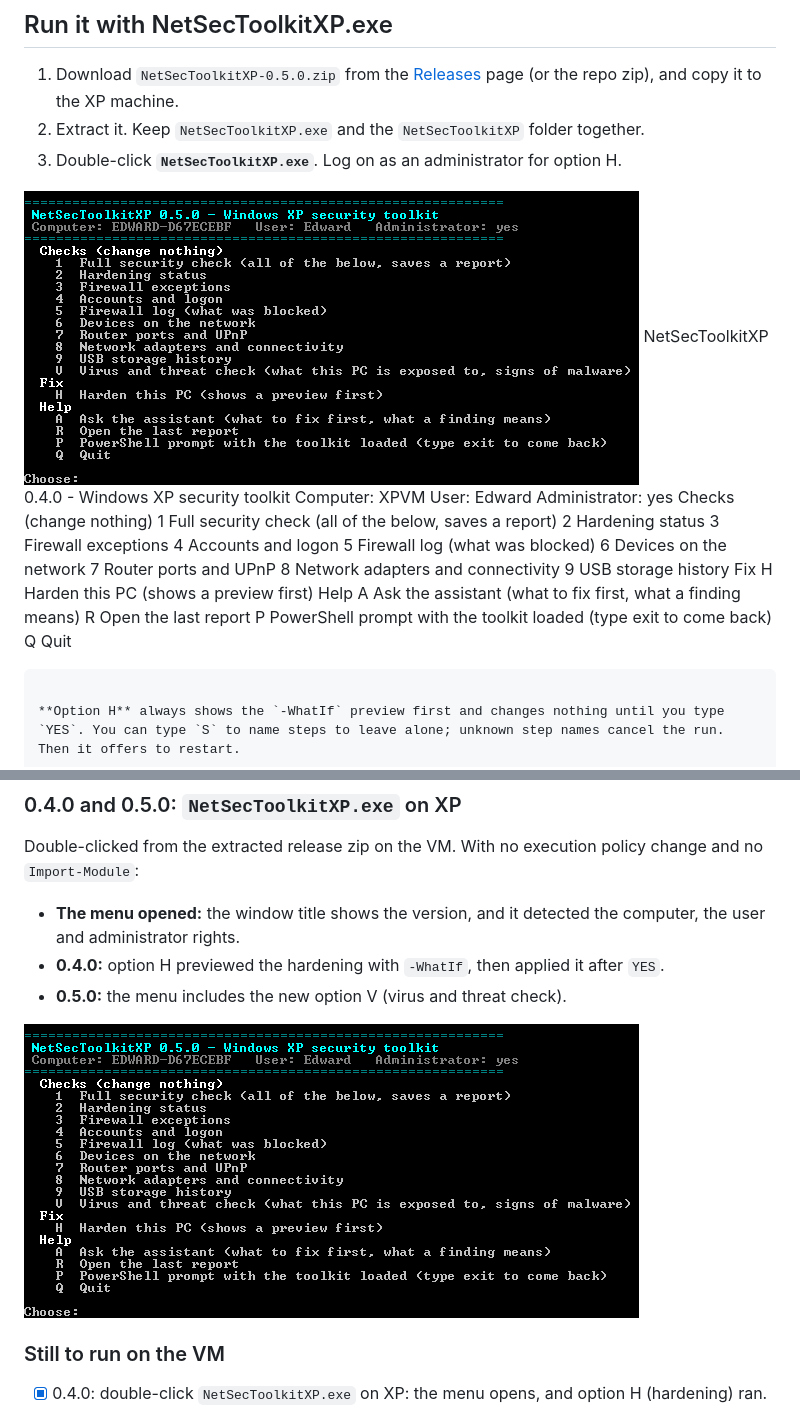
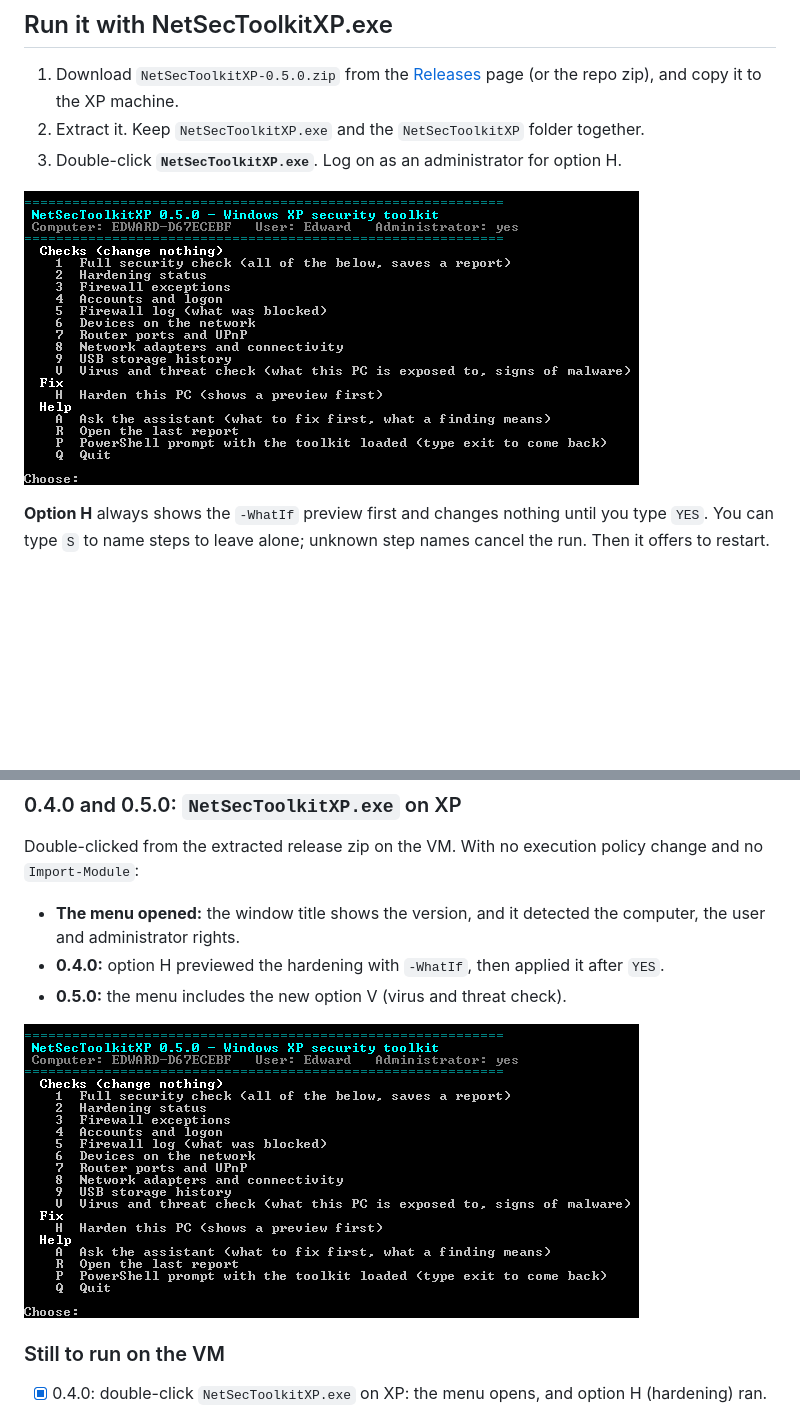
Before and after one commit to EdwardOconnell/powershell-network-security-toolkit-xp, a Markdown page: README.md, 2 parts joined by grey strips. GitHub-like rendering; pictures changed too: docs/images/exe-menu-0.5.0.png (added), docs/images/exe-menu.png (deleted); blank space fills up the shorter version.

Commit message:
README: 0.5.0 menu screenshot, remove leftover 0.4.0 menu text

````diff
--- a/README.md
+++ b/README.md
@@ -46,27 +46,7 @@ The repo also has `relay\Start-ClaudeRelay.ps1`, which runs on the modern host P
 2. Extract it. Keep `NetSecToolkitXP.exe` and the `NetSecToolkitXP` folder together.
 3. Double-click **`NetSecToolkitXP.exe`**. Log on as an administrator for option H.
 
-![NetSecToolkitXP.exe 0.5.0 menu running on Windows XP SP3](docs/images/exe-menu.png)
- NetSecToolkitXP 0.4.0 - Windows XP security toolkit
- Computer: XPVM   User: Edward   Administrator: yes
-  Checks (change nothing)
-    1  Full security check (all of the below, saves a report)
-    2  Hardening status
-    3  Firewall exceptions
-    4  Accounts and logon
-    5  Firewall log (what was blocked)
-    6  Devices on the network
-    7  Router ports and UPnP
-    8  Network adapters and connectivity
-    9  USB storage history
-  Fix
-    H  Harden this PC (shows a preview first)
-  Help
-    A  Ask the assistant (what to fix first, what a finding means)
-    R  Open the last report
-    P  PowerShell prompt with the toolkit loaded (type exit to come back)
-    Q  Quit
-```
+![NetSecToolkitXP.exe 0.5.0 menu running on Windows XP SP3](docs/images/exe-menu-0.5.0.png)
 
 **Option H** always shows the `-WhatIf` preview first and changes nothing until you type `YES`. You can type `S` to name steps to leave alone; unknown step names cancel the run. Then it offers to restart.
 
@@ -495,7 +475,7 @@ Double-clicked from the extracted release zip on the VM. With no execution polic
 - **0.4.0:** option H previewed the hardening with `-WhatIf`, then applied it after `YES`.
 - **0.5.0:** the menu includes the new option V (virus and threat check).
 
-![NetSecToolkitXP.exe 0.5.0 menu on the XP VM](docs/images/exe-menu.png)
+![NetSecToolkitXP.exe 0.5.0 menu on the XP VM](docs/images/exe-menu-0.5.0.png)
 
 ### Still to run on the VM
 
````
